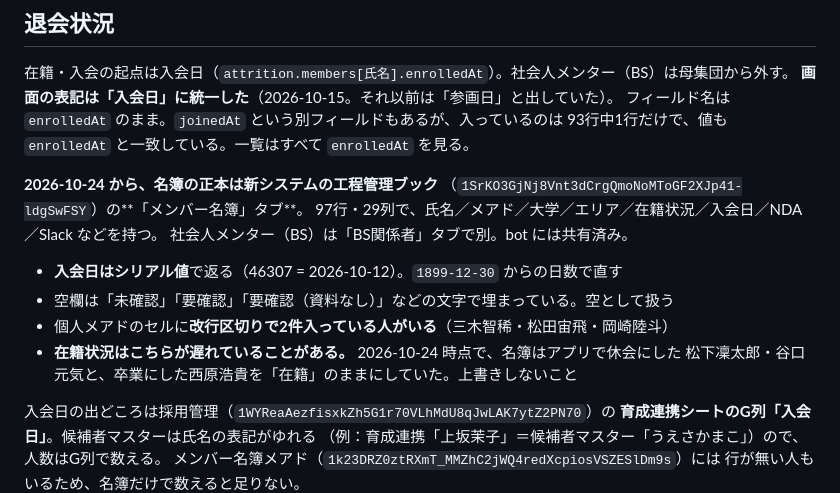
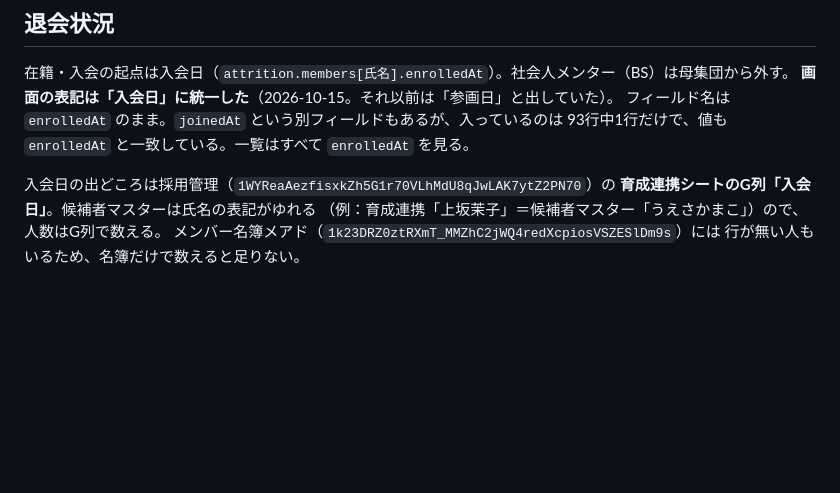
Before and after one commit to kitamura104toshi-cyber/rvss-org, a Markdown page: CLAUDE.md, the part around one of its changes. Rendered like a GitHub page; blank space fills up the shorter version.

```diff
--- a/CLAUDE.md
+++ b/CLAUDE.md
@@ -417,16 +446,6 @@ Vault に `anthropic_api_key` があればタスク名を要約する。無け
 フィールド名は `enrolledAt` のまま。`joinedAt` という別フィールドもあるが、入っているのは
 93行中1行だけで、値も `enrolledAt` と一致している。一覧はすべて `enrolledAt` を見る。
 
-**2026-10-24 から、名簿の正本は新システムの工程管理ブック**
-（`1SrKO3GjNj8Vnt3dCrgQmoNoMToGF2XJp41-ldgSwFSY`）の**「メンバー名簿」タブ**。
-97行・29列で、氏名／メアド／大学／エリア／在籍状況／入会日／NDA／Slack などを持つ。
-社会人メンター（BS）は「BS関係者」タブで別。bot には共有済み。
-
-- **入会日はシリアル値**で返る（46307 = 2026-10-12）。`1899-12-30` からの日数で直す
-- 空欄は「未確認」「要確認」「要確認（資料なし）」などの文字で埋まっている。空として扱う
-- 個人メアドのセルに**改行区切りで2件入っている人がいる**（三木智稀・松田宙飛・岡崎陸斗）
-- **在籍状況はこちらが遅れていることがある。** 2026-10-24 時点で、名簿はアプリで休会にした
-  松下凜太郎・谷口元気と、卒業にした西原浩貴を「在籍」のままにしていた。上書きしないこと
 
 入会日の出どころは採用管理（`1WYReaAezfisxkZh5G1r70VLhMdU8qJwLAK7ytZ2PN70`）の
 **育成連携シートのG列「入会日」**。候補者マスターは氏名の表記がゆれる
```
Also changed, not shown: other parts of CLAUDE.md (+38 -9 lines).
